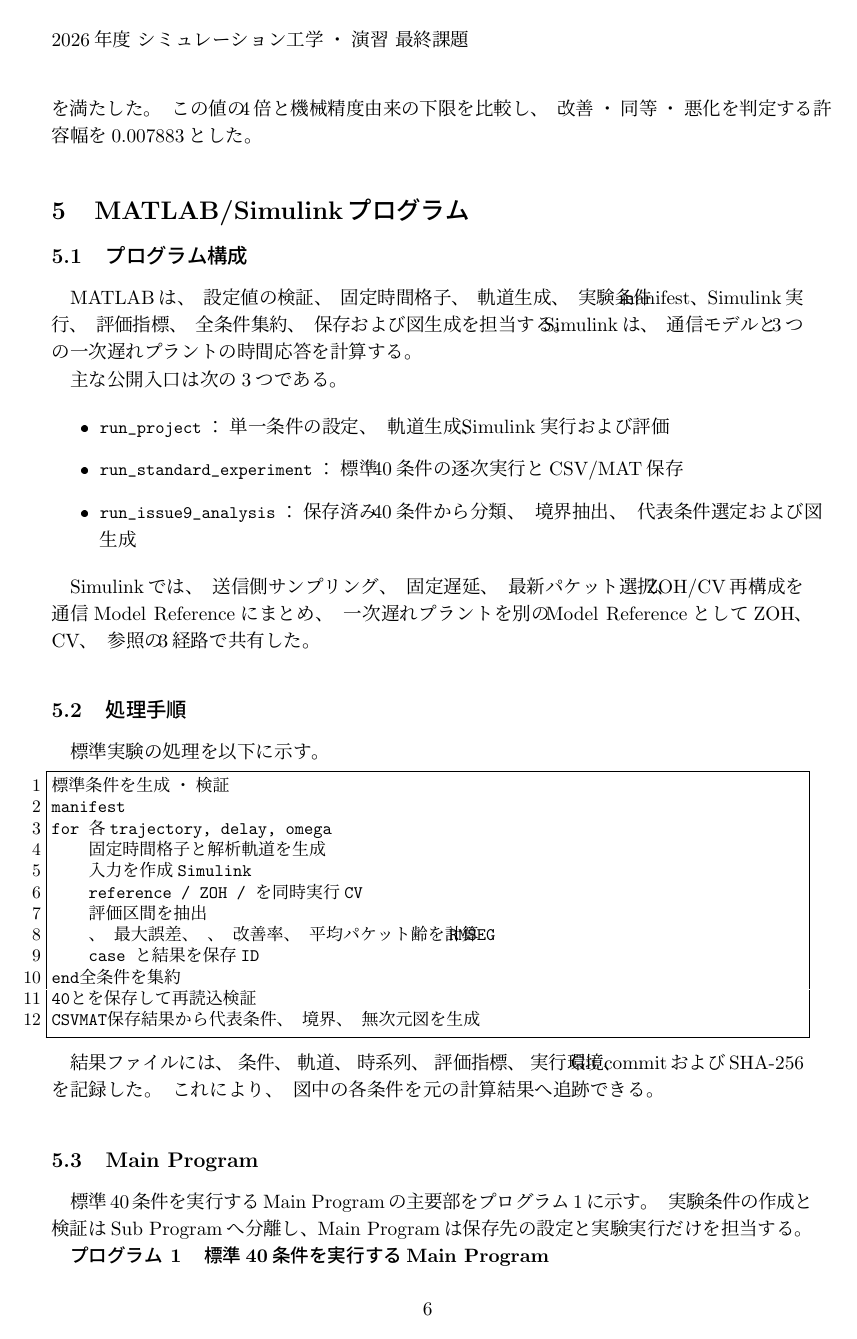
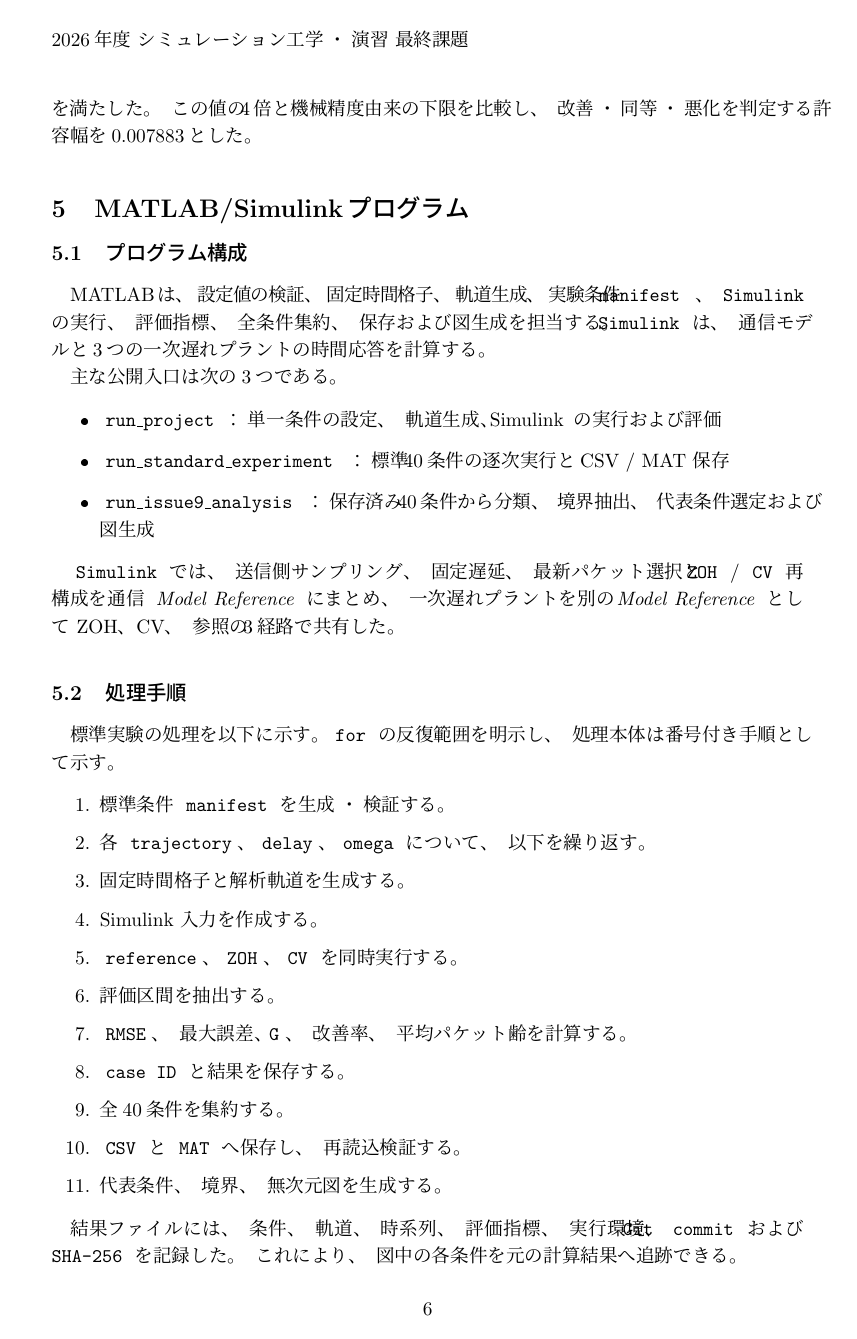
Before and after one commit to Xpotato1024/teleop-delay-study, a LaTeX document (report/latex/final_report.tex): page 7 of 18 before the commit and page 7 of 20 after it. The pictures show the PDF file report/final_report.pdf that the author committed with the source.

Commit message:
fix: 提出用PDFの組版崩れを修正

```diff
--- a/report/latex/final_report.tex
+++ b/report/latex/final_report.tex
@@ -15,6 +15,7 @@
 \usepackage{booktabs}
 \usepackage{array}
 \usepackage{calc}
+\usepackage{makecell}
 \pagestyle{fancy}
 \lhead{2026年度 シミュレーション工学・演習 最終課題}
 \rhead{}
@@ -74,23 +77,23 @@
 \end{titlepage}
 \section{シミュレーションの目的}
 
-遠隔操作ロボットでは、操作者が生成した指令を通信回線を介してロボットへ送るため、指令が生成されてから利用可能になるまでに通信遅延が生じる。さらに、指令を一定周期で送信する場合、受信側が使用する最新指令はサンプル間でも古くなる。古い位置指令をそのまま保持するゼロ次ホールド（Zero-Order Hold、以下ZOH）は実装が容易である一方、目標運動が速いほど位置の遅れが大きくなる。
+遠隔操作ロボットでは、操作者が生成した指令を通信回線を介してロボットへ送るため、指令が生成されてから利用可能になるまでに通信遅延が生じる。さらに、指令を一定周期で送信する場合、受信側が使用する最新指令はサンプル間でも古くなる。古い位置指令をそのまま保持するゼロ次ホールド（\englishterm{Zero-Order Hold}、以下 \inlinecode{ZOH}）は実装が容易である一方、目標運動が速いほど位置の遅れが大きくなる。
 
-通信遅延が遠隔操作性能を低下させることは古くから報告されており、Sheridanらは伝送遅延を含む遠隔マニピュレーションで作業時間が増加することを示した{[}1{]}。遅延の影響を軽減する方法として、実ロボットより先に動く仮想ロボットを表示する予測表示{[}2{]}、遠隔側の詳細な動力学モデルを必須としない予測器フレームワーク{[}3,4{]}、操作者の意図軌道を予測して車両を誘導する方式{[}5{]}などが研究されている。
+通信遅延が遠隔操作性能を低下させることは古くから報告されており、Sheridan らは伝送遅延を含む遠隔マニピュレーションで作業時間が増加することを示した{[}1{]}。遅延の影響を軽減する方法として、実ロボットより先に動く仮想ロボットを表示する予測表示{[}2{]}、遠隔側の詳細な動力学モデルを必須としない予測器フレームワーク{[}3,4{]}、操作者の意図軌道を予測して車両を誘導する方式{[}5{]}などが研究されている。
 
-本課題では、複雑な予測器や人間操作者を含む実験に進む前の基礎検討として、最後に受信した位置と速度から現在位置を一次外挿する定速度予測（Constant Velocity、以下CV）を扱う。CVは、受信した運動状態から位置を推定する単純なデッドレコニングであり、予測表示{[}2{]}、Zhengらの予測器フレームワーク{[}3,4{]}、予測軌道誘導制御{[}5{]}と同一の方式ではない。
+本課題では、複雑な予測器や人間操作者を含む実験に進む前の基礎検討として、最後に受信した位置と速度から現在位置を一次外挿する定速度予測（\englishterm{Constant Velocity}、以下 \inlinecode{CV}）を扱う。CVは、受信した運動状態から位置を推定する単純なデッドレコニングであり、予測表示{[}2{]}、Zheng らの予測器フレームワーク{[}3,4{]}、予測軌道誘導制御{[}5{]}と同一の方式ではない。
 
 この対象を選んだ理由は、通信遅延が遠隔操作ロボットの基本的な性能制約であり、単純な予測補償でも有効条件と失敗条件の双方を数値的に検討できるためである。本シミュレーションの目的は、通信遅延、目標軌道の角周波数および軌道形状を変化させ、CVがZOHより追従誤差を低減する条件と、定速度仮定の破綻によって逆に悪化する条件を明らかにすることである。特に、遅延時間を軌道の時間スケールで無次元化し、改善から悪化へ移る範囲を整理する。
 
 \section{関連研究}
 
-Sheridanら{[}1{]}は、遠隔マニピュレータを用いた単純作業に伝送遅延を導入し、遅延が人間の操作時間へ与える影響を調べた。この研究は、通信遅延が単なる信号処理上の問題ではなく、人間を含む遠隔操作全体の性能を低下させることを示した初期の研究である。
+Sheridan ら{[}1{]}は、遠隔マニピュレータを用いた単純作業に伝送遅延を導入し、遅延が人間の操作時間へ与える影響を調べた。この研究は、通信遅延が単なる信号処理上の問題ではなく、人間を含む遠隔操作全体の性能を低下させることを示した初期の研究である。
 
-Bejczyら{[}2{]}は、実ロボットの遅延映像へリアルタイムの仮想ロボットを重ねる「phantom robot」を提案し、長い遅延を含む自由空間動作で予測表示が作業性能を改善し得ることを報告した。ただし、これは操作者へ将来のロボット状態を提示する方式であり、本課題のようにロボットへ送る位置指令自体を外挿する方式とは異なる。
+Bejczy ら{[}2{]}は、実ロボットの遅延映像へリアルタイムの仮想ロボットを重ねる「phantom robot」を提案し、長い遅延を含む自由空間動作で予測表示が作業性能を改善し得ることを報告した。ただし、これは操作者へ将来のロボット状態を提示する方式であり、本課題のようにロボットへ送る位置指令自体を外挿する方式とは異なる。
 
-Zhengら{[}3{]}は、遠隔サブシステムの詳細な動的モデルを必要としない予測器フレームワークをネットワーク化閉ループ系へ適用し、一定遅延だけでなく変動遅延へ拡張した。さらに高速度無人地上車両のhuman-in-the-loop実験では、予測器を用いることで走行速度、横方向追従精度および操舵努力が改善したと報告している{[}4{]}。これらは、予測により遅延の負の影響を軽減できる実例である一方、予測器の構造と評価対象は本課題の一次Taylor外挿とは異なる。
+Zheng ら{[}3{]}は、遠隔サブシステムの詳細な動的モデルを必要としない予測器フレームワークをネットワーク化閉ループ系へ適用し、一定遅延だけでなく変動遅延へ拡張した。さらに高速度無人地上車両のhuman-in-the-loop実験では、予測器を用いることで走行速度、横方向追従精度および操舵努力が改善したと報告している{[}4{]}。これらは、予測により遅延の負の影響を軽減できる実例である一方、予測器の構造と評価対象は本課題の一次\hspace{0.25em}Taylor\hspace{0.25em}外挿とは異なる。
 
-Zhangら{[}5{]}は、操作者の意図軌道を予測し、車両をその軌道へ誘導するPTGC（Predicted Trajectory Guidance Control）を提案した。同研究では、実験条件において大きな遅延では操縦性を改善した一方、小さな遅延では効果が限定的であった。本課題では、人間の適応や認知負荷を扱わず、同じ通信・プラント条件の下でZOHとCVの数値誤差だけを比較する。この限定により、定速度外挿の有効範囲を再現可能な条件で調べる。
+Zhang ら{[}5{]}は、操作者の意図軌道を予測し、車両をその軌道へ誘導するPTGC（\englishterm{Predicted Trajectory Guidance Control}）を提案した。同研究では、実験条件において大きな遅延では操縦性を改善した一方、小さな遅延では効果が限定的であった。本課題では、人間の適応や認知負荷を扱わず、同じ通信・プラント条件の下でZOHとCVの数値誤差だけを比較する。この限定により、定速度外挿の有効範囲を再現可能な条件で調べる。
 
 \section{遠隔位置指令系のモデル化}
 
@@ -175,7 +178,7 @@ CVでは、同じパケットの位置と速度を用い、パケット齢だけ
 \tag{5}
 \]
 
-CVは受信状態の一次Taylor外挿であり、プラントモデルと遅延モデルを用いて閉ループ系を構成するSmith予測器とは異なる。目標が一定速度で移動する区間では現在位置を正確に再現できるが、加速度や方向変化が大きいほど外挿誤差が増える。
+CVは受信状態の一次\hspace{0.25em}Taylor\hspace{0.25em}外挿であり、プラントモデルと遅延モデルを用いて閉ループ系を構成するSmith予測器とは異なる。目標が一定速度で移動する区間では現在位置を正確に再現できるが、加速度や方向変化が大きいほど外挿誤差が増える。
 
 \subsection{一次遅れプラント}
 
@@ -330,31 +333,31 @@ MATLABは、設定値の検証、固定時間格子、軌道生成、実験条
 \begin{itemize}
 
 \item
-  \passthrough{\lstinline!run\_project!}：単一条件の設定、軌道生成、Simulink実行および評価
+  \inlinecode{run\_project}：単一条件の設定、軌道生成、\hspace{0.5em}Simulink\hspace{0.5em}の実行および評価
 \item
-  \passthrough{\lstinline!run\_standard\_experiment!}：標準40条件の逐次実行とCSV/MAT保存
+  \inlinecode{run\_standard\_experiment}\hspace{0.25em}：標準40条件の逐次実行とCSV / MAT 保存
 \item
-  \passthrough{\lstinline!run\_issue9\_analysis!}：保存済み40条件から分類、境界抽出、代表条件選定および図生成
+  \inlinecode{run\_issue9\_analysis}\hspace{0.25em}：保存済み40条件から分類、境界抽出、代表条件選定および図生成
 \end{itemize}
 
-Simulinkでは、送信側サンプリング、固定遅延、最新パケット選択、ZOH/CV再構成を通信Model Referenceにまとめ、一次遅れプラントを別のModel ReferenceとしてZOH、CV、参照の3経路で共有した。
+\inlinecode{Simulink} では、送信側サンプリング、固定遅延、最新パケット選択と \inlinecode{ZOH} / \inlinecode{CV} 再構成を通信 \englishterm{Model Reference} にまとめ、一次遅れプラントを別の \englishterm{Model Reference} として ZOH、CV、参照の3経路で共有した。
 
 \subsection{処理手順}
 
-標準実験の処理を以下に示す。
+標準実験の処理を以下に示す。\inlinecode{for} の反復範囲を明示し、処理本体は番号付き手順として示す。
 
-\begin{lstlisting}
-標準条件manifestを生成・検証
-for 各trajectory, delay, omega
-    固定時間格子と解析軌道を生成
-    Simulink入力を作成
-    reference / ZOH / CVを同時実行
-    評価区間を抽出
-    RMSE、最大誤差、G、改善率、平均パケット齢を計算
-    case IDと結果を保存
-end
-全40条件を集約
-CSVとMATを保存して再読込検証
-保存結果から代表条件、境界、無次元図を生成
-\end{lstlisting}
+\begin{enumerate}
+\setlength{\itemsep}{0.2em}
+\item 標準条件 \inlinecode{manifest} を生成・検証する。
+\item 各 \inlinecode{trajectory}、\inlinecode{delay}、\inlinecode{omega} について、以下を繰り返す。
+\item 固定時間格子と解析軌道を生成する。
+\item Simulink 入力を作成する。
+\item \inlinecode{reference}、\inlinecode{ZOH}、\inlinecode{CV} を同時実行する。
+\item 評価区間を抽出する。
+\item \inlinecode{RMSE}、最大誤差、\inlinecode{G}、改善率、平均パケット齢を計算する。
+\item \inlinecode{case ID} と結果を保存する。
+\item 全40条件を集約する。
+\item \inlinecode{CSV} と \inlinecode{MAT} へ保存し、再読込検証する。
+\item 代表条件、境界、無次元図を生成する。
+\end{enumerate}
 
@@ -412,8 +415,9 @@ acceleration_mps2 = [ ...
     -A * omega^2 * sin(omega * time_s)];
 \end{lstlisting}
 
-評価指標は、参照出力との差を同じ評価maskで計算する。RMSE、最大誤差、性能比および改善率の主要部をプログラム3に示す。
+評価指標は、参照出力との差を同じ評価 \inlinecode{mask} で計算する。RMSE、最大誤差、性能比および改善率の主要部をプログラム3に示す。
 
+\clearpage
 \textbf{プログラム 3　追従誤差と性能比の計算}
 
 \begin{lstlisting}[language=Matlab]
@@ -446,8 +450,9 @@ end
 mean_packet_age_s = mean(evaluation_packet_age);
 \end{lstlisting}
 
-掲載したコードは主要処理に限定した。実装では、入力shape、時刻整合、パケット有効性、零除算、非有限値および保存結果の整合性を検証し、不正な条件を黙って評価しない。
+掲載したコードは主要処理に限定した。実装では、入力 \inlinecode{shape}、時刻整合、パケット有効性、零除算、非有限値および保存結果の整合性を検証し、不正な条件を黙って評価しない。
 
+\clearpage
 \section{実行結果}
 
 \subsection{全40条件の分類}
@@ -476,15 +481,16 @@ mean_packet_age_s = mean(evaluation_packet_age);
 
 \begin{figure}[htbp]
 \centering
-\includegraphics[width=0.98\linewidth,keepaspectratio]{../assets/issue9/figures/figure_02_representative_circle.pdf}
+\includegraphics[width=\linewidth,keepaspectratio]{../assets/issue9/figures/figure_02_representative_circle.pdf}
 \caption{円軌道の代表条件における追従軌跡}
 \end{figure}
 
 円軌道の最大改善条件は \(\omega=0.5\ \mathrm{rad/s}, L=0\ \mathrm{s}\) であり、\(G=0.00330\)、改善率99.67\%であった。最大悪化条件かつ境界最近傍条件は \(\omega=4\ \mathrm{rad/s}, L=0.5\ \mathrm{s}\) であり、\(G=1.084\)、改善率は−8.43\%であった。図2では、低速条件でCVが参照軌道にほぼ一致する一方、高速・大遅延条件ではCVの外挿が参照から外れることが確認できる。
 
+\clearpage
 \begin{figure}[htbp]
 \centering
-\includegraphics[width=0.98\linewidth,keepaspectratio]{../assets/issue9/figures/figure_03_representative_lissajous.pdf}
+\includegraphics[width=\linewidth,keepaspectratio]{../assets/issue9/figures/figure_03_representative_lissajous.pdf}
 \caption{1:2リサジュー軌道の代表条件における追従軌跡}
 \end{figure}
 
@@ -493,17 +499,18 @@ mean_packet_age_s = mean(evaluation_packet_age);
 \begin{table}[htbp]
 \centering
 \small
+\setlength{\tabcolsep}{2pt}
 \caption{自動選定した主要条件の評価値}\label{tab:representatives}
 
 \begin{tabular}[]{@{}
-  >{\raggedright\arraybackslash}p{(\columnwidth - 14\tabcolsep) * \real{0.1000}}
-  >{\raggedright\arraybackslash}p{(\columnwidth - 14\tabcolsep) * \real{0.1000}}
-  >{\raggedleft\arraybackslash}p{(\columnwidth - 14\tabcolsep) * \real{0.1333}}
-  >{\raggedleft\arraybackslash}p{(\columnwidth - 14\tabcolsep) * \real{0.1333}}
-  >{\raggedleft\arraybackslash}p{(\columnwidth - 14\tabcolsep) * \real{0.1333}}
-  >{\raggedleft\arraybackslash}p{(\columnwidth - 14\tabcolsep) * \real{0.1333}}
-  >{\raggedleft\arraybackslash}p{(\columnwidth - 14\tabcolsep) * \real{0.1333}}
-  >{\raggedleft\arraybackslash}p{(\columnwidth - 14\tabcolsep) * \real{0.1333}}@{}}
+  >{\raggedright\arraybackslash}p{(\columnwidth - 14\tabcolsep) * \real{0.1600}}
+  >{\raggedright\arraybackslash}p{(\columnwidth - 14\tabcolsep) * \real{0.2000}}
+  >{\raggedleft\arraybackslash}p{(\columnwidth - 14\tabcolsep) * \real{0.1066}}
+  >{\raggedleft\arraybackslash}p{(\columnwidth - 14\tabcolsep) * \real{0.1066}}
+  >{\raggedleft\arraybackslash}p{(\columnwidth - 14\tabcolsep) * \real{0.1066}}
+  >{\raggedleft\arraybackslash}p{(\columnwidth - 14\tabcolsep) * \real{0.1066}}
+  >{\raggedleft\arraybackslash}p{(\columnwidth - 14\tabcolsep) * \real{0.1066}}
+  >{\raggedleft\arraybackslash}p{(\columnwidth - 14\tabcolsep) * \real{0.1066}}@{}}
 \toprule
 \begin{minipage}[b]{\linewidth}\raggedright
 軌道
@@ -524,7 +531,7 @@ RMSE CV {[}m{]}
 \end{minipage} \\
 \midrule
 円 & 最大改善 & 0.5 & 0 & 0.004578 & 0.0000151 & 0.00330 & 99.67 \\
-円 & 最大悪化・境界最近傍 & 4 & 0.5 & 1.580 & 1.714 & 1.084 & −8.43 \\
+円 & \makecell[l]{最大悪化・\\境界最近傍} & 4 & 0.5 & 1.580 & 1.714 & 1.084 & −8.43 \\
 リサジュー & 最大改善 & 0.5 & 0 & 0.007217 & 0.0000438 & 0.00607 & 99.39 \\
 リサジュー & 境界最近傍 & 2 & 0.5 & 1.306 & 1.261 & 0.9656 & 3.44 \\
 リサジュー & 最大悪化 & 4 & 0.5 & 1.490 & 3.079 & 2.066 & −106.61 \\
@@ -536,9 +543,9 @@ RMSE CV {[}m{]}
 
 \subsection{誤差時系列と目標加速度}
 
-\begin{figure}[htbp]
+\begin{figure}[p]
 \centering
-\includegraphics[width=0.98\linewidth,keepaspectratio]{../assets/issue9/figures/figure_04_lissajous_error_timeseries.pdf}
+\includegraphics[width=\linewidth,keepaspectratio]{../assets/issue9/figures/figure_04_lissajous_error_timeseries.pdf}
 \caption{1:2リサジュー軌道における追従誤差と目標加速度}
 \end{figure}
 
@@ -546,15 +553,15 @@ RMSE CV {[}m{]}
 
 \subsection{遅延・角周波数と性能比}
 
-\begin{figure}[htbp]
+\begin{figure}[p]
 \centering
-\includegraphics[width=0.98\linewidth,keepaspectratio]{../assets/issue9/figures/figure_05_circle_delay_omega_map.pdf}
+\includegraphics[trim=18 0 18 0,clip,width=\linewidth,keepaspectratio]{../assets/issue9/figures/figure_05_circle_delay_omega_map.pdf}
 \caption{円軌道における通信遅延・角周波数と性能比}
 \end{figure}
 
-\begin{figure}[htbp]
+\begin{figure}[p]
 \centering
-\includegraphics[width=0.98\linewidth,keepaspectratio]{../assets/issue9/figures/figure_06_lissajous_delay_omega_map.pdf}
+\includegraphics[trim=18 0 18 0,clip,width=\linewidth,keepaspectratio]{../assets/issue9/figures/figure_06_lissajous_delay_omega_map.pdf}
 \caption{1:2リサジュー軌道における通信遅延・角周波数と性能比}
 \end{figure}
 
@@ -610,17 +618,21 @@ RMSE CV {[}m{]}
 
 \subsection{無次元量による整理}
 
+\clearpage
 \begin{figure}[htbp]
 \centering
-\includegraphics[width=0.98\linewidth,keepaspectratio]{../assets/issue9/figures/figure_07_performance_vs_omega_delay.pdf}
+\includegraphics[width=\linewidth,keepaspectratio]{../assets/issue9/figures/figure_07_performance_vs_omega_delay.pdf}
 \caption{無次元通信遅延ωLによる性能比の整理}
 \end{figure}
 
-\begin{figure}[htbp]
+\clearpage
+\begin{figure}[p]
 \centering
-\includegraphics[width=0.98\linewidth,keepaspectratio]{../assets/issue9/figures/figure_08_performance_vs_omega_mean_packet_age.pdf}
+\includegraphics[width=\linewidth,keepaspectratio]{../assets/issue9/figures/figure_08_performance_vs_omega_mean_packet_age.pdf}
 \caption{平均パケット齢に基づく無次元量による性能比の整理}
 \end{figure}
+
+\clearpage
 
 名目遅延が0であっても、送信周期が0.020 sであるため、評価区間の平均パケット齢は約0.0075 sであった。このためZOHにはサンプル間保持による誤差が残り、CVは \(L=0\) の全条件でもRMSEを低減した。したがって、補償時間を名目遅延 \(L\) だけでなく、実際に使用したパケットの齢で捉える必要がある。
 
```
Also changed, not shown: report/audit/grading_coverage.md (+27 -25 lines), report/latex/artifact_record.md (+14 -5 lines), report/final_report.pdf, report/latex/final_report.tex (23 more changed lines).
